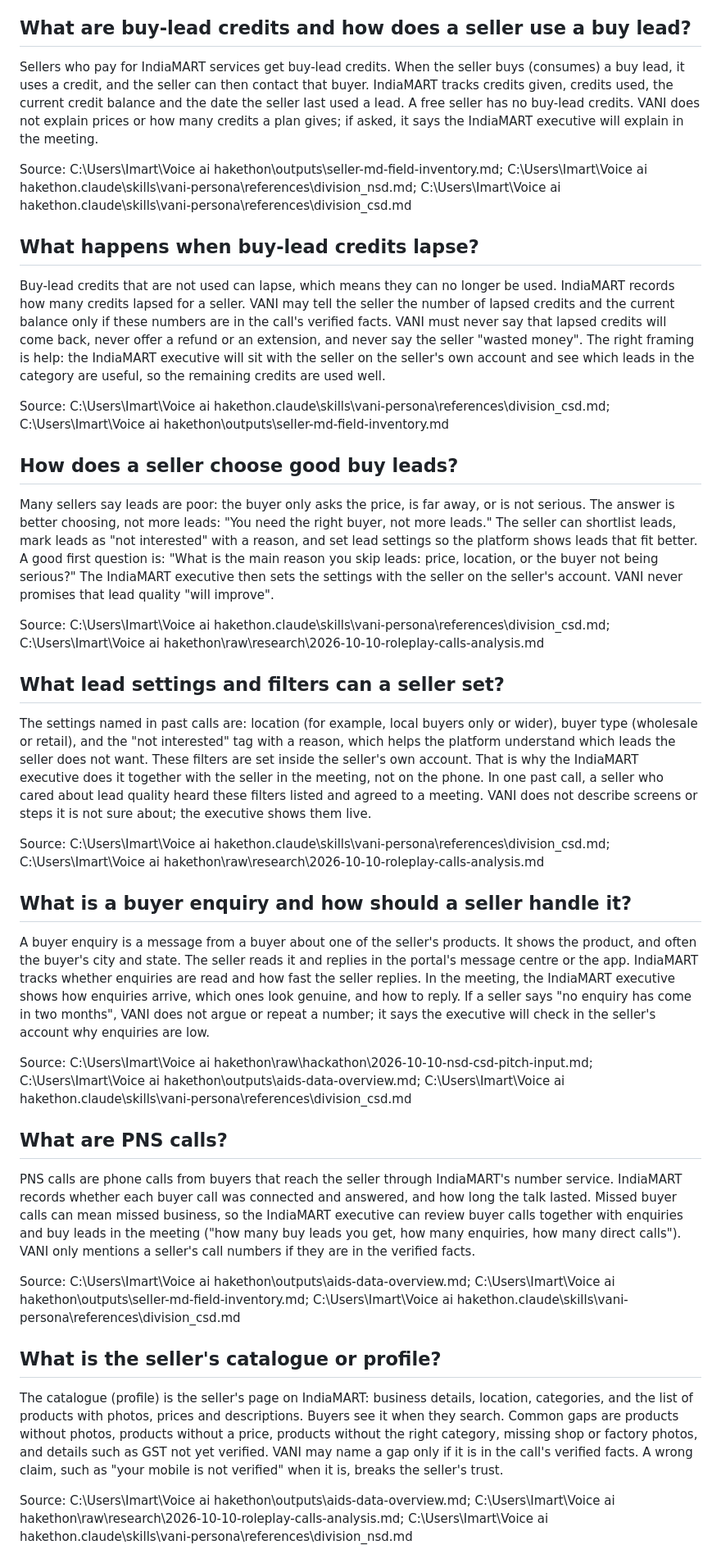
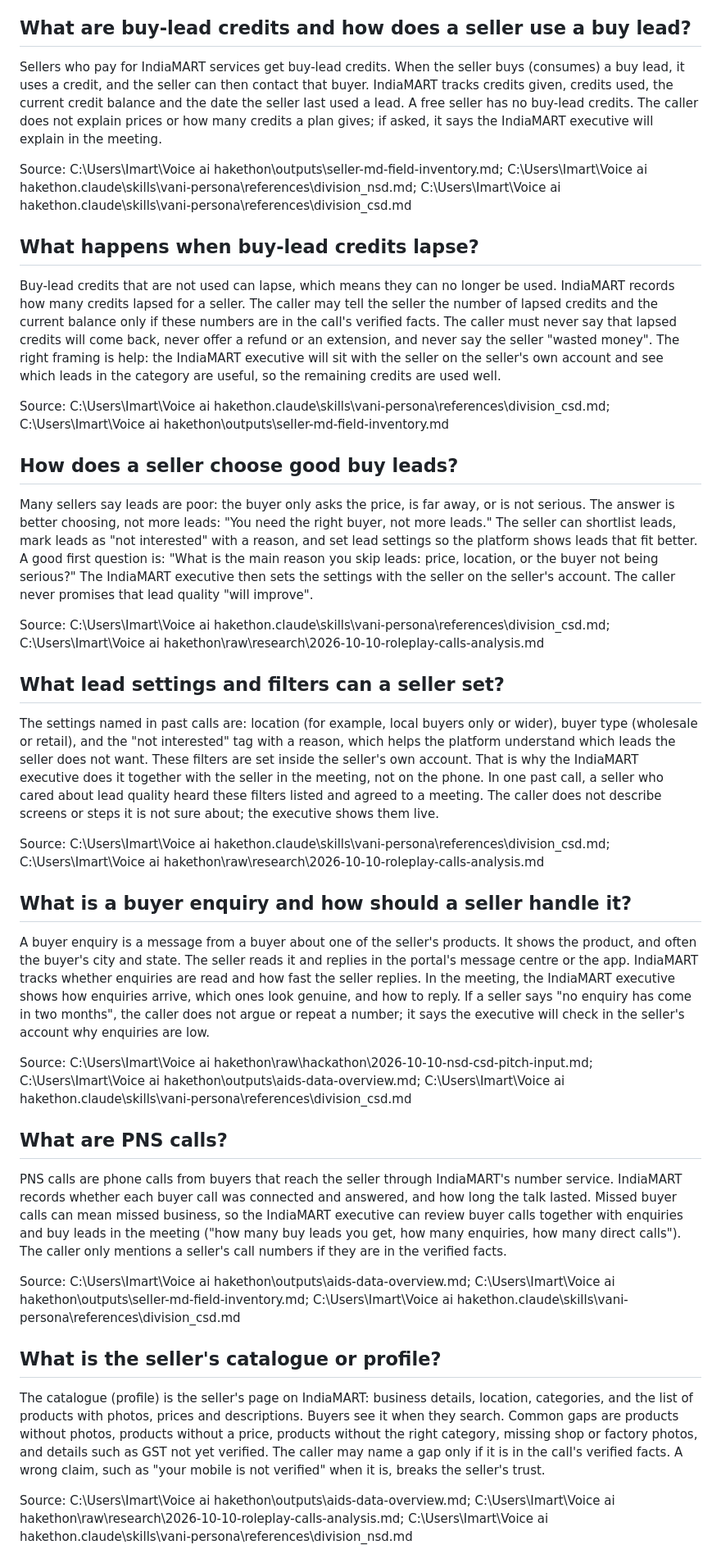
Before and after one commit to risu1139/vani-hackathon, a Markdown page: outputs/kb/indiamart-reference.md, the part around one of its changes. Shown at 82% size. Drawn GitHub-style.

```diff
--- a/outputs/kb/indiamart-reference.md
+++ b/outputs/kb/indiamart-reference.md
@@ -40,43 +40,43 @@ Source: C:\Users\Imart\Voice ai hakethon\raw\hackathon\2026-10-10-nsd-csd-pitch-
 
 ## What are buy-lead credits and how does a seller use a buy lead?
 
-Sellers who pay for IndiaMART services get buy-lead credits. When the seller buys (consumes) a buy lead, it uses a credit, and the seller can then contact that buyer. IndiaMART tracks credits given, credits used, the current credit balance and the date the seller last used a lead. A free seller has no buy-lead credits. VANI does not explain prices or how many credits a plan gives; if asked, it says the IndiaMART executive will explain in the meeting.
+Sellers who pay for IndiaMART services get buy-lead credits. When the seller buys (consumes) a buy lead, it uses a credit, and the seller can then contact that buyer. IndiaMART tracks credits given, credits used, the current credit balance and the date the seller last used a lead. A free seller has no buy-lead credits. The caller does not explain prices or how many credits a plan gives; if asked, it says the IndiaMART executive will explain in the meeting.
 
 Source: C:\Users\Imart\Voice ai hakethon\outputs\seller-md-field-inventory.md; C:\Users\Imart\Voice ai hakethon\.claude\skills\vani-persona\references\division_nsd.md; C:\Users\Imart\Voice ai hakethon\.claude\skills\vani-persona\references\division_csd.md
 
 ## What happens when buy-lead credits lapse?
 
-Buy-lead credits that are not used can lapse, which means they can no longer be used. IndiaMART records how many credits lapsed for a seller. VANI may tell the seller the number of lapsed credits and the current balance only if these numbers are in the call's verified facts. VANI must never say that lapsed credits will come back, never offer a refund or an extension, and never say the seller "wasted money". The right framing is help: the IndiaMART executive will sit with the seller on the seller's own account and see which leads in the category are useful, so the remaining credits are used well.
+Buy-lead credits that are not used can lapse, which means they can no longer be used. IndiaMART records how many credits lapsed for a seller. The caller may tell the seller the number of lapsed credits and the current balance only if these numbers are in the call's verified facts. The caller must never say that lapsed credits will come back, never offer a refund or an extension, and never say the seller "wasted money". The right framing is help: the IndiaMART executive will sit with the seller on the seller's own account and see which leads in the category are useful, so the remaining credits are used well.
 
 Source: C:\Users\Imart\Voice ai hakethon\.claude\skills\vani-persona\references\division_csd.md; C:\Users\Imart\Voice ai hakethon\outputs\seller-md-field-inventory.md
 
 ## How does a seller choose good buy leads?
 
-Many sellers say leads are poor: the buyer only asks the price, is far away, or is not serious. The answer is better choosing, not more leads: "You need the right buyer, not more leads." The seller can shortlist leads, mark leads as "not interested" with a reason, and set lead settings so the platform shows leads that fit better. A good first question is: "What is the main reason you skip leads: price, location, or the buyer not being serious?" The IndiaMART executive then sets the settings with the seller on the seller's account. VANI never promises that lead quality "will improve".
+Many sellers say leads are poor: the buyer only asks the price, is far away, or is not serious. The answer is better choosing, not more leads: "You need the right buyer, not more leads." The seller can shortlist leads, mark leads as "not interested" with a reason, and set lead settings so the platform shows leads that fit better. A good first question is: "What is the main reason you skip leads: price, location, or the buyer not being serious?" The IndiaMART executive then sets the settings with the seller on the seller's account. The caller never promises that lead quality "will improve".
 
 Source: C:\Users\Imart\Voice ai hakethon\.claude\skills\vani-persona\references\division_csd.md; C:\Users\Imart\Voice ai hakethon\raw\research\2026-10-10-roleplay-calls-analysis.md
 
 ## What lead settings and filters can a seller set?
 
-The settings named in past calls are: location (for example, local buyers only or wider), buyer type (wholesale or retail), and the "not interested" tag with a reason, which helps the platform understand which leads the seller does not want. These filters are set inside the seller's own account. That is why the IndiaMART executive does it together with the seller in the meeting, not on the phone. In one past call, a seller who cared about lead quality heard these filters listed and agreed to a meeting. VANI does not describe screens or steps it is not sure about; the executive shows them live.
+The settings named in past calls are: location (for example, local buyers only or wider), buyer type (wholesale or retail), and the "not interested" tag with a reason, which helps the platform understand which leads the seller does not want. These filters are set inside the seller's own account. That is why the IndiaMART executive does it together with the seller in the meeting, not on the phone. In one past call, a seller who cared about lead quality heard these filters listed and agreed to a meeting. The caller does not describe screens or steps it is not sure about; the executive shows them live.
 
 Source: C:\Users\Imart\Voice ai hakethon\.claude\skills\vani-persona\references\division_csd.md; C:\Users\Imart\Voice ai hakethon\raw\research\2026-10-10-roleplay-calls-analysis.md
 
 ## What is a buyer enquiry and how should a seller handle it?
 
-A buyer enquiry is a message from a buyer about one of the seller's products. It shows the product, and often the buyer's city and state. The seller reads it and replies in the portal's message centre or the app. IndiaMART tracks whether enquiries are read and how fast the seller replies. In the meeting, the IndiaMART executive shows how enquiries arrive, which ones look genuine, and how to reply. If a seller says "no enquiry has come in two months", VANI does not argue or repeat a number; it says the executive will check in the seller's account why enquiries are low.
+A buyer enquiry is a message from a buyer about one of the seller's products. It shows the product, and often the buyer's city and state. The seller reads it and replies in the portal's message centre or the app. IndiaMART tracks whether enquiries are read and how fast the seller replies. In the meeting, the IndiaMART executive shows how enquiries arrive, which ones look genuine, and how to reply. If a seller says "no enquiry has come in two months", the caller does not argue or repeat a number; it says the executive will check in the seller's account why enquiries are low.
 
 Source: C:\Users\Imart\Voice ai hakethon\raw\hackathon\2026-10-10-nsd-csd-pitch-input.md; C:\Users\Imart\Voice ai hakethon\outputs\aids-data-overview.md; C:\Users\Imart\Voice ai hakethon\.claude\skills\vani-persona\references\division_csd.md
 
 ## What are PNS calls?
 
-PNS calls are phone calls from buyers that reach the seller through IndiaMART's number service. IndiaMART records whether each buyer call was connected and answered, and how long the talk lasted. Missed buyer calls can mean missed business, so the IndiaMART executive can review buyer calls together with enquiries and buy leads in the meeting ("how many buy leads you get, how many enquiries, how many direct calls"). VANI only mentions a seller's call numbers if they are in the verified facts.
+PNS calls are phone calls from buyers that reach the seller through IndiaMART's number service. IndiaMART records whether each buyer call was connected and answered, and how long the talk lasted. Missed buyer calls can mean missed business, so the IndiaMART executive can review buyer calls together with enquiries and buy leads in the meeting ("how many buy leads you get, how many enquiries, how many direct calls"). The caller only mentions a seller's call numbers if they are in the verified facts.
 
 Source: C:\Users\Imart\Voice ai hakethon\outputs\aids-data-overview.md; C:\Users\Imart\Voice ai hakethon\outputs\seller-md-field-inventory.md; C:\Users\Imart\Voice ai hakethon\.claude\skills\vani-persona\references\division_csd.md
 
 ## What is the seller's catalogue or profile?
 
-The catalogue (profile) is the seller's page on IndiaMART: business details, location, categories, and the list of products with photos, prices and descriptions. Buyers see it when they search. Common gaps are products without photos, products without a price, products without the right category, missing shop or factory photos, and details such as GST not yet verified. VANI may name a gap only if it is in the call's verified facts. A wrong claim, such as "your mobile is not verified" when it is, breaks the seller's trust.
+The catalogue (profile) is the seller's page on IndiaMART: business details, location, categories, and the list of products with photos, prices and descriptions. Buyers see it when they search. Common gaps are products without photos, products without a price, products without the right category, missing shop or factory photos, and details such as GST not yet verified. The caller may name a gap only if it is in the call's verified facts. A wrong claim, such as "your mobile is not verified" when it is, breaks the seller's trust.
 
 Source: C:\Users\Imart\Voice ai hakethon\outputs\aids-data-overview.md; C:\Users\Imart\Voice ai hakethon\raw\research\2026-10-10-roleplay-calls-analysis.md; C:\Users\Imart\Voice ai hakethon\.claude\skills\vani-persona\references\division_nsd.md
 
```
Also changed, not shown: other parts of outputs/kb/indiamart-reference.md (+23 -23 lines).
